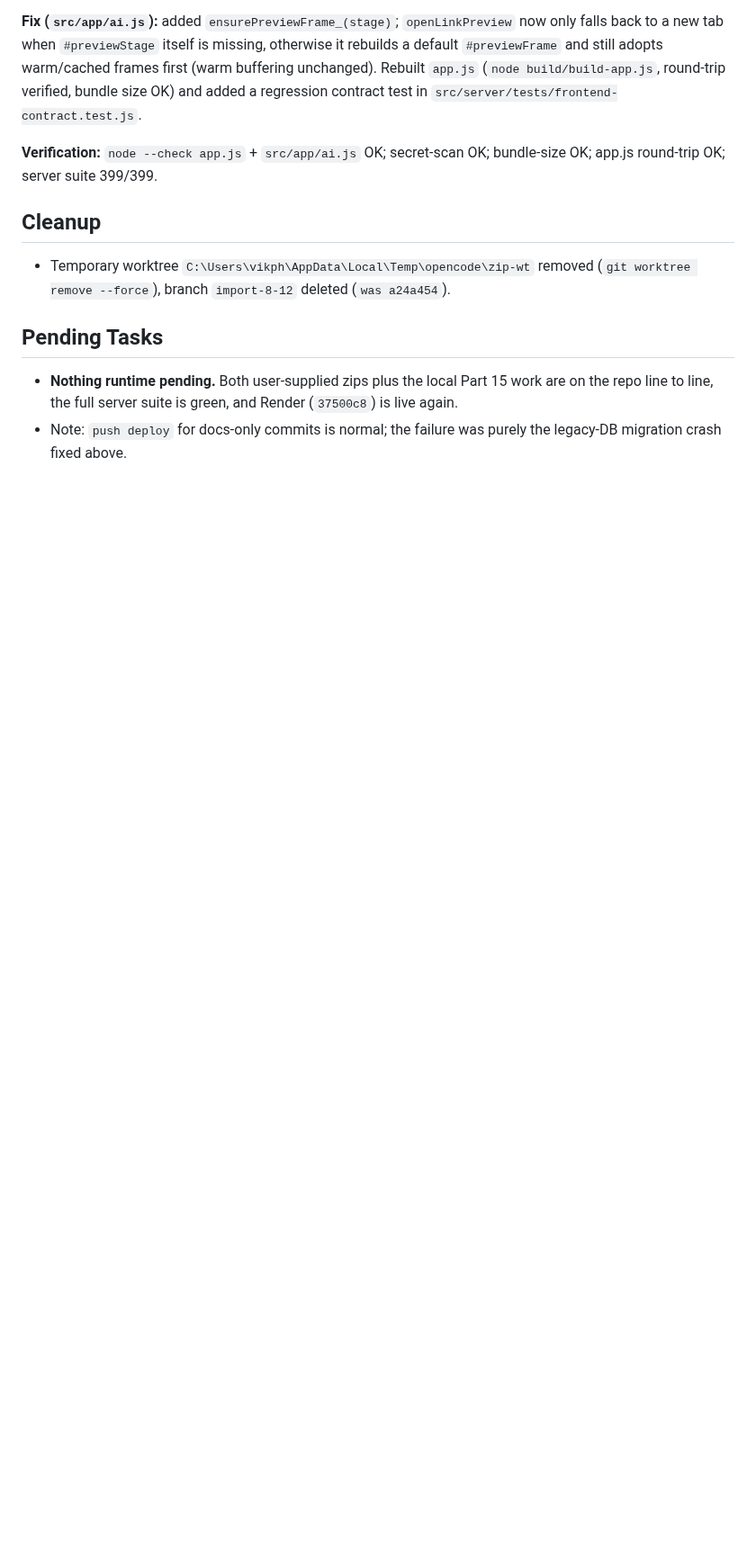
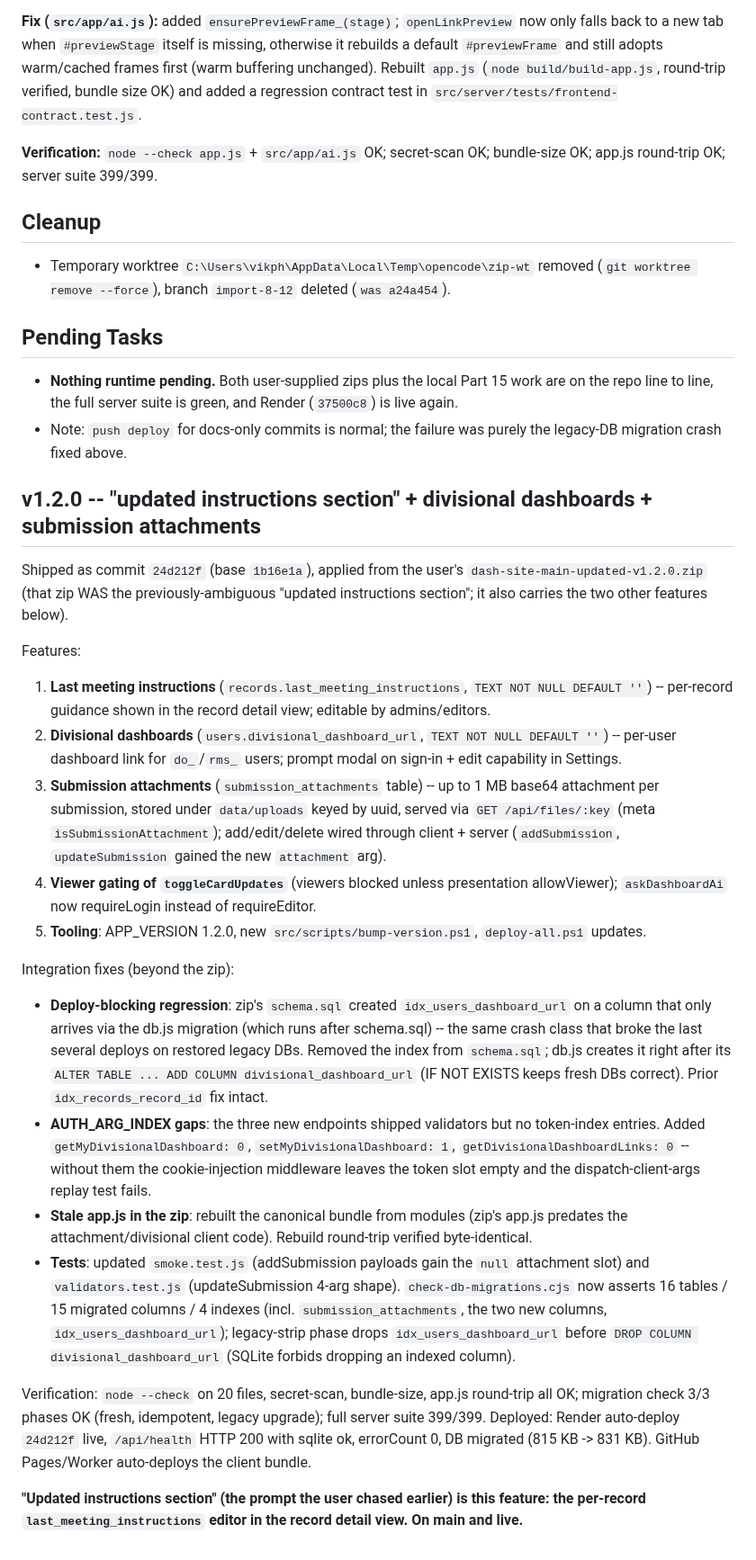
Before and after one commit to vcharyanaco-tech/dash-site, a Markdown page: SESSION_EXPORT_2026-09-20.md, the part around the change. Shown at 90% size. Drawn GitHub-style; blank space fills up the shorter version.

Commit message:
docs: session export 2026-09-20 - v1.2.0 shipped (instructions, divisional dashboards, attachments)

```diff
--- a/SESSION_EXPORT_2026-09-20.md
+++ b/SESSION_EXPORT_2026-09-20.md
@@ -164,3 +164,63 @@ bundle-size OK; app.js round-trip OK; server suite 399/399.
   (`37500c8`) is live again.
 - Note: `push deploy` for docs-only commits is normal; the failure was purely
   the legacy-DB migration crash fixed above.
+
+## v1.2.0 -- "updated instructions section" + divisional dashboards + submission attachments
+
+Shipped as commit `24d212f` (base `1b16e1a`), applied from the user's
+`dash-site-main-updated-v1.2.0.zip` (that zip WAS the previously-ambiguous
+"updated instructions section"; it also carries the two other features below).
+
+Features:
+
+1. **Last meeting instructions** (`records.last_meeting_instructions`, `TEXT NOT NULL
+   DEFAULT ''`) -- per-record guidance shown in the record detail view; editable
+   by admins/editors.
+2. **Divisional dashboards** (`users.divisional_dashboard_url`, `TEXT NOT NULL
+   DEFAULT ''`) -- per-user dashboard link for `do_`/`rms_` users; prompt modal
+   on sign-in + edit capability in Settings.
+3. **Submission attachments** (`submission_attachments` table) -- up to 1 MB
+   base64 attachment per submission, stored under `data/uploads` keyed by uuid,
+   served via `GET /api/files/:key` (meta `isSubmissionAttachment`); add/edit/delete
+   wired through client + server (`addSubmission`, `updateSubmission` gained the
+   new `attachment` arg).
+4. **Viewer gating of `toggleCardUpdates`** (viewers blocked unless presentation
+   allowViewer); `askDashboardAi` now requireLogin instead of requireEditor.
+5. **Tooling**: APP_VERSION 1.2.0, new `src/scripts/bump-version.ps1`,
+   `deploy-all.ps1` updates.
+
+Integration fixes (beyond the zip):
+
+- **Deploy-blocking regression**: zip's `schema.sql` created
+  `idx_users_dashboard_url` on a column that only arrives via the db.js
+  migration (which runs after schema.sql) -- the same crash class that broke
+  the last several deploys on restored legacy DBs. Removed the index from
+  `schema.sql`; db.js creates it right after its `ALTER TABLE ... ADD COLUMN
+  divisional_dashboard_url` (IF NOT EXISTS keeps fresh DBs correct). Prior
+  `idx_records_record_id` fix intact.
+- **AUTH_ARG_INDEX gaps**: the three new endpoints shipped validators but no
+  token-index entries. Added `getMyDivisionalDashboard: 0`,
+  `setMyDivisionalDashboard: 1`, `getDivisionalDashboardLinks: 0` -- without
+  them the cookie-injection middleware leaves the token slot empty and the
+  dispatch-client-args replay test fails.
+- **Stale app.js in the zip**: rebuilt the canonical bundle from modules
+  (zip's app.js predates the attachment/divisional client code). Rebuild
+  round-trip verified byte-identical.
+- **Tests**: updated `smoke.test.js` (addSubmission payloads gain the `null`
+  attachment slot) and `validators.test.js` (updateSubmission 4-arg shape).
+  `check-db-migrations.cjs` now asserts 16 tables / 15 migrated columns /
+  4 indexes (incl. `submission_attachments`, the two new columns,
+  `idx_users_dashboard_url`); legacy-strip phase drops `idx_users_dashboard_url`
+  before `DROP COLUMN divisional_dashboard_url` (SQLite forbids dropping an
+  indexed column).
+
+Verification: `node --check` on 20 files, secret-scan, bundle-size, app.js
+round-trip all OK; migration check 3/3 phases OK (fresh, idempotent, legacy
+upgrade); full server suite 399/399. Deployed: Render auto-deploy
+`24d212f` live, `/api/health` HTTP 200 with sqlite ok, errorCount 0, DB
+migrated (815 KB -> 831 KB). GitHub Pages/Worker auto-deploys the client
+bundle.
+
+**"Updated instructions section" (the prompt the user chased earlier) is this
+feature: the per-record `last_meeting_instructions` editor in the record detail
+view. On main and live.**
```
